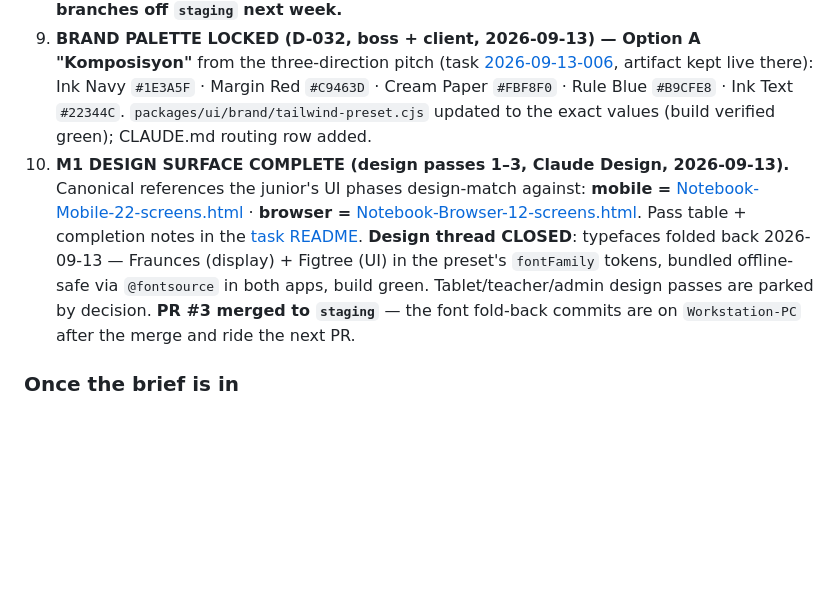
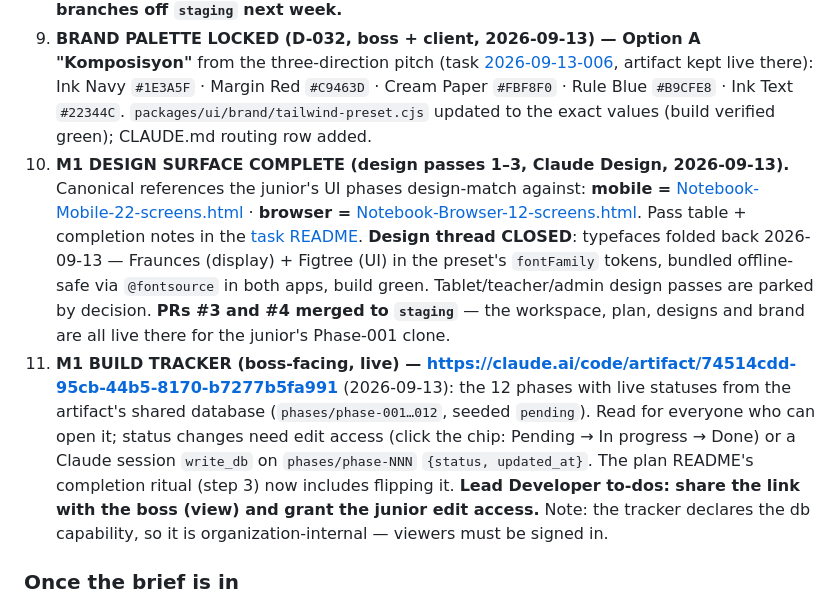
Before and after one commit to JLipreso/Notebook, a Markdown page: .claude/memory/current-status.md, the part around the change. Rendered like a GitHub page; blank space fills up the shorter version.

Commit message:
Wire the live M1 build tracker into the phase completion ritual (2026-09-13-005)
Boss-facing progress artifact (live shared-db statuses for the 12 phases,
read for viewers / status flips for editors). The plan README's completion
ritual now includes flipping the phase status; the tracker URL and the
Lead Developer's two to-dos (share with boss, grant the junior edit
access) are recorded in the status file.

Co-Authored-By: Claude Fable 5 <noreply@anthropic.com>

```diff
--- a/.claude/memory/current-status.md
+++ b/.claude/memory/current-status.md
@@ -29,7 +29,8 @@ _Last updated: 2026-09-13 (boss approval, platform decisions D-025…D-029, Phas
 7. **ALL implementation-blocking questions are now CLOSED**: O-1 (PSGC = latest snapshot), O-3 (trial starts at registration), O-4 (appIds `com.notebook.student` / `com.notebook.teacher` reserved) → **D-030**; **D-031 = NO contractor branding in repo or documents** (outsourced project, source ships to client — scrubbed from CLAUDE.md, README, package.json, validation README, both artifacts; `capacitor.config.ts` now `com.notebook.student`). Only **Q-004 (deploy environment)** remains open — blocks nothing in the M1 plan.
 8. The junior's first step is [Phase-001](../../documents/2026-09-13-005-Implementation-Plan/Phase-001.md); the Lead Developer must hand over Firebase credentials per its §6 before Phase-004. **PR #3 (`Workstation-PC` → `staging`) is OPEN with the full 2026-09-13 batch — the Lead Developer must review + merge it before the junior branches off `staging` next week.**
 9. **BRAND PALETTE LOCKED (D-032, boss + client, 2026-09-13) — Option A "Komposisyon"** from the three-direction pitch (task [2026-09-13-006](../../documents/2026-09-13-006-Brand-Colors/README.md), artifact kept live there): Ink Navy `#1E3A5F` · Margin Red `#C9463D` · Cream Paper `#FBF8F0` · Rule Blue `#B9CFE8` · Ink Text `#22344C`. `packages/ui/brand/tailwind-preset.cjs` updated to the exact values (build verified green); CLAUDE.md routing row added.
-10. **M1 DESIGN SURFACE COMPLETE (design passes 1–3, Claude Design, 2026-09-13).** Canonical references the junior's UI phases design-match against: **mobile =** [Notebook-Mobile-22-screens.html](../../documents/2026-09-13-006-Brand-Colors/Notebook-Mobile-22-screens.html) · **browser =** [Notebook-Browser-12-screens.html](../../documents/2026-09-13-006-Brand-Colors/Notebook-Browser-12-screens.html). Pass table + completion notes in the [task README](../../documents/2026-09-13-006-Brand-Colors/README.md). **Design thread CLOSED**: typefaces folded back 2026-09-13 — Fraunces (display) + Figtree (UI) in the preset's `fontFamily` tokens, bundled offline-safe via `@fontsource` in both apps, build green. Tablet/teacher/admin design passes are parked by decision. **PR #3 merged to `staging`** — the font fold-back commits are on `Workstation-PC` after the merge and ride the next PR.
+10. **M1 DESIGN SURFACE COMPLETE (design passes 1–3, Claude Design, 2026-09-13).** Canonical references the junior's UI phases design-match against: **mobile =** [Notebook-Mobile-22-screens.html](../../documents/2026-09-13-006-Brand-Colors/Notebook-Mobile-22-screens.html) · **browser =** [Notebook-Browser-12-screens.html](../../documents/2026-09-13-006-Brand-Colors/Notebook-Browser-12-screens.html). Pass table + completion notes in the [task README](../../documents/2026-09-13-006-Brand-Colors/README.md). **Design thread CLOSED**: typefaces folded back 2026-09-13 — Fraunces (display) + Figtree (UI) in the preset's `fontFamily` tokens, bundled offline-safe via `@fontsource` in both apps, build green. Tablet/teacher/admin design passes are parked by decision. **PRs #3 and #4 merged to `staging`** — the workspace, plan, designs and brand are all live there for the junior's Phase-001 clone.
+11. **M1 BUILD TRACKER (boss-facing, live) — https://claude.ai/code/artifact/74514cdd-95cb-44b5-8170-b7277b5fa991** (2026-09-13): the 12 phases with live statuses from the artifact's shared database (`phases/phase-001…012`, seeded `pending`). Read for everyone who can open it; status changes need edit access (click the chip: Pending → In progress → Done) or a Claude session `write_db` on `phases/phase-NNN` `{status, updated_at}`. The plan README's completion ritual (step 3) now includes flipping it. **Lead Developer to-dos: share the link with the boss (view) and grant the junior edit access.** Note: the tracker declares the db capability, so it is organization-internal — viewers must be signed in.
 
 ### Once the brief is in
 3. ~~**Scaffold the pnpm workspace**~~ **DONE 2026-09-13** (Phase 3, see Immediate #5 above).
```
Also changed, not shown: documents/2026-09-13-005-Implementation-Plan/README.md (+1 -1 lines).
